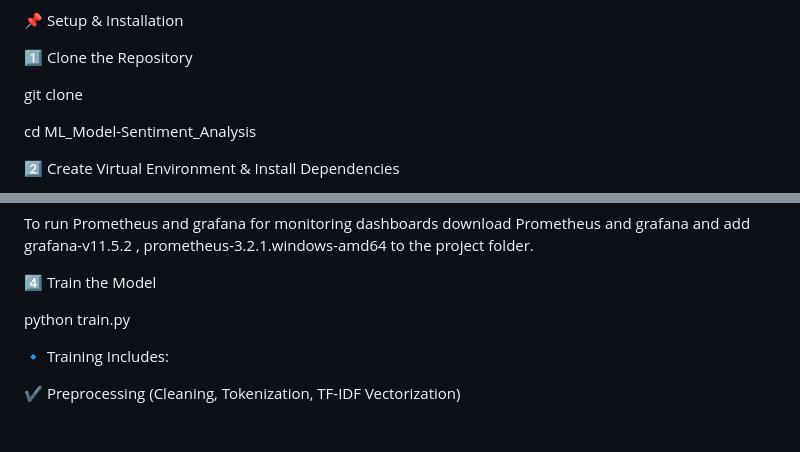
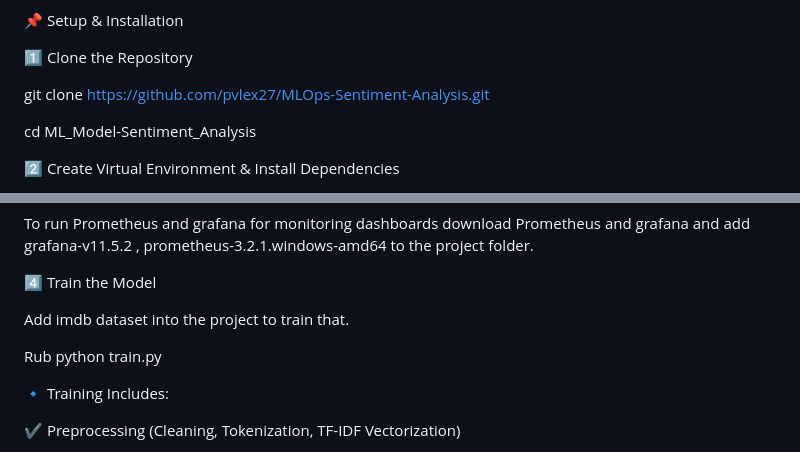
Before and after one commit to pvlex27/MLOps-Sentiment-Analysis, a Markdown page: README.md, 2 parts joined by grey strips. Drawn GitHub-style; blank space fills up the shorter version.

```diff
--- a/README.md
+++ b/README.md
@@ -83,7 +83,7 @@ ML_Model-Sentiment_Analysis/
 
 1️⃣ Clone the Repository
 
-git clone
+git clone https://github.com/pvlex27/MLOps-Sentiment-Analysis.git
 
 cd ML_Model-Sentiment_Analysis
 
@@ -103,7 +103,9 @@ To run Prometheus and grafana for monitoring dashboards download Prometheus and
 
 4️⃣ Train the Model
 
-python train.py
+Add imdb dataset into the project to train that.
+
+Rub python train.py
 
 🔹 Training Includes:
 
```
